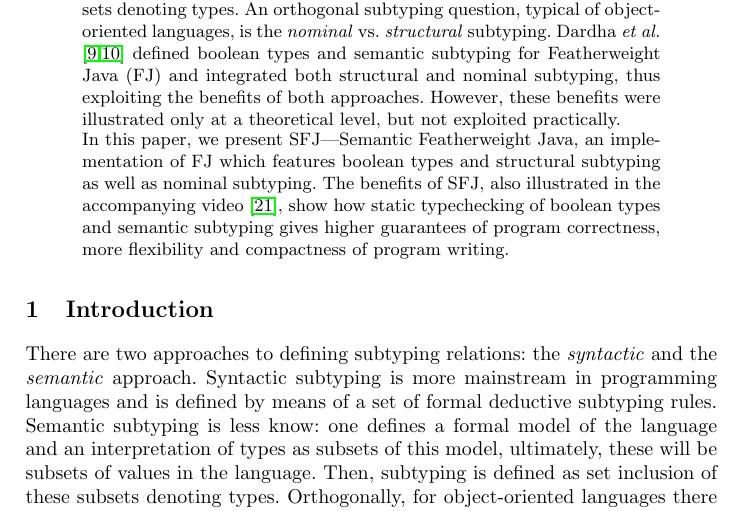
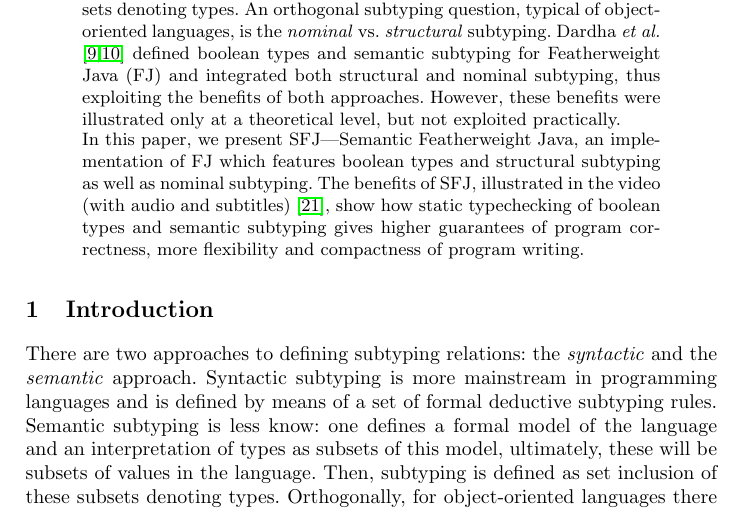
Before and after one commit to a-usov/Java-SF, a LaTeX thesis (conference/paper.tex): part of page 1 of 8, cut so that both start at the same text. Compiled offline with pdfLaTeX.

Commit message:
audio and subtittles

```diff
--- a/conference/paper.tex
+++ b/conference/paper.tex
@@ -56,7 +56,7 @@ Dardha \emph{et al.} \cite{Dardha2013,Dardha2017} defined boolean types and sema
 However, these benefits were illustrated only at a theoretical level, but not exploited practically.
 
 In this paper, we present SFJ---Semantic Featherweight Java, an implementation of FJ which features boolean types and structural subtyping as well as nominal subtyping.
-The benefits of SFJ, also illustrated in the accompanying video \cite{UD20}, show how static typechecking of boolean types and semantic subtyping gives higher guarantees of program correctness, more flexibility and compactness of program writing.
+The benefits of SFJ, illustrated in the video (with audio and subtitles) \cite{UD20}, show how static typechecking of boolean types and semantic subtyping gives higher guarantees of program correctness, more flexibility and compactness of program writing.
 %\keywords{Nominal subtyping \and Structural subtyping  \and Semantic Featherweight Java \and Object-oriented languages \and Boolean types \and Type theory.}
 \end{abstract}
 
```
Also changed, not shown: conference/paper.pdf.
